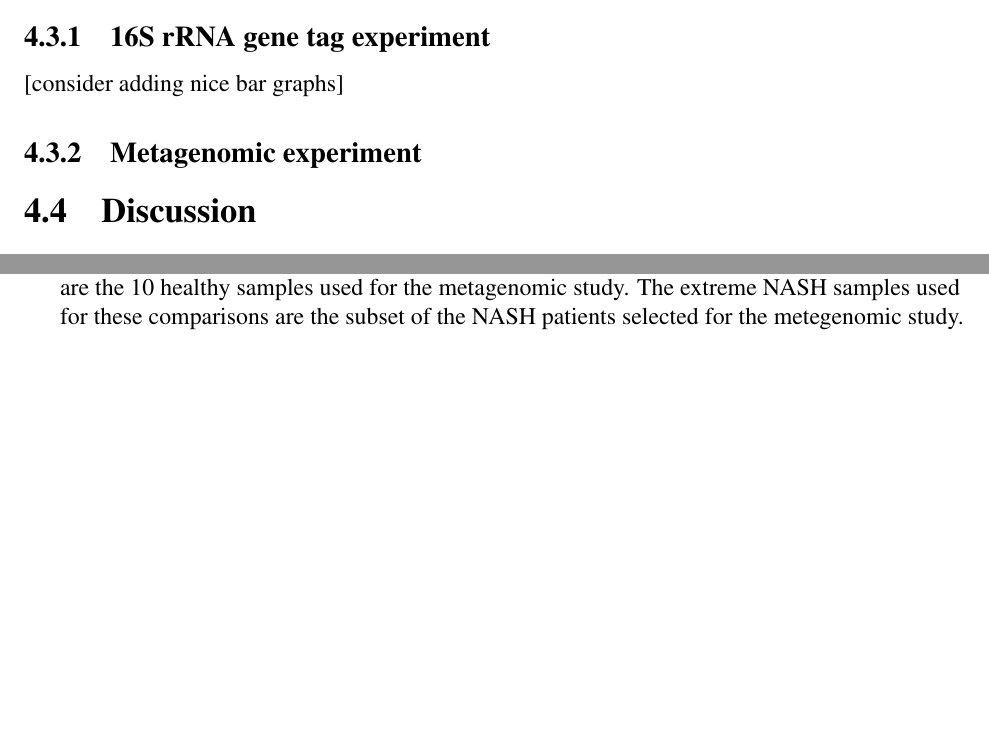
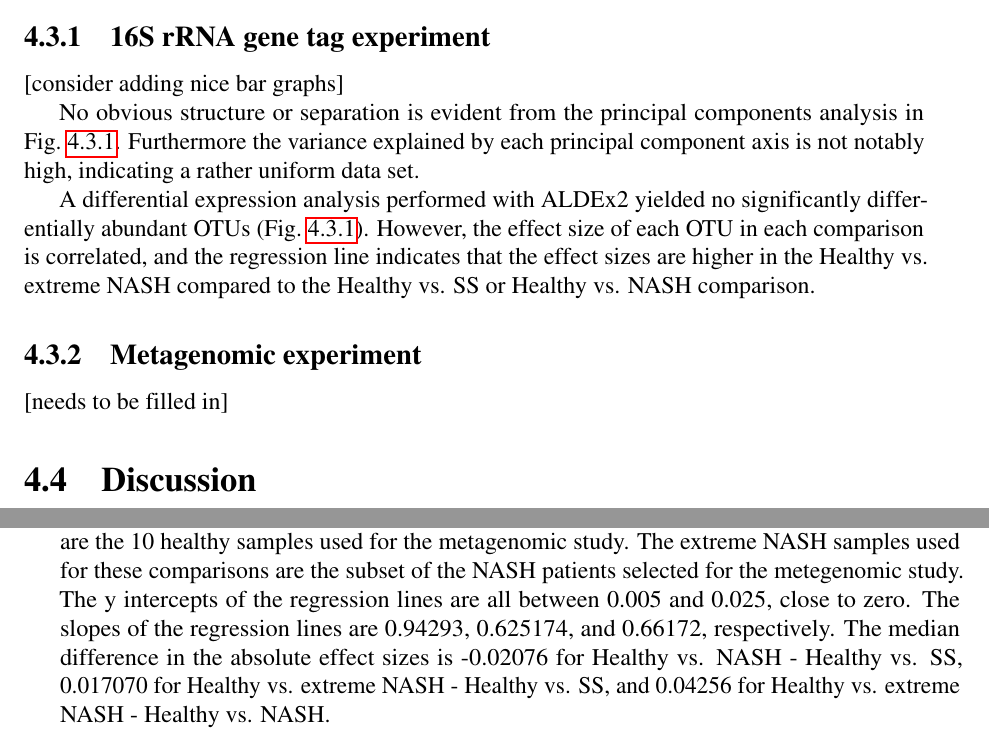
Before and after one commit to ruthgrace/msc_thesis_2016, a LaTeX thesis (westernthesis.tex, which reads nafld.tex): two parts of pages 58 and 61 of 72, joined at a grey line, cut so that both start at the same text, the shorter picture padded with empty space. The pictures show the PDF file westernthesis.pdf that the author committed with the source.

Commit message:
first draft of nafld 16s results section

```diff
--- a/nafld.tex
+++ b/nafld.tex
@@ -70,6 +70,8 @@ Differential abudance was analyzed using ALDEx2 \cite{fernandes2014unifying}.
 
 [consider adding nice bar graphs]
 
+No obvious structure or separation is evident from the principal components analysis in Fig.~\ref{nafld_fig2}. Furthermore the variance explained by each principal component axis is not notably high, indicating a rather uniform data set.
+
 \begin{figure}[h]
 \begin{center}
 \includegraphics[width=0.95\textwidth]{nafld_16s_pcoa.png}
@@ -91,12 +91,16 @@ Differential abudance was analyzed using ALDEx2 \cite{fernandes2014unifying}.
 \begin{figure}[h]
 \begin{center}
 \includegraphics[width=0.95\textwidth]{nafld_16s_effect_sizes.png}
-\caption{\textbf{Correlation in effect sizes of different group experiments.} Each point represents one OTU, and the effect size of that OTU in one comparison (for example, comparing the gut microbiome of healthy patients with patients who have simple steatosis) is plotted against the effect size of that OTU in another comparison. The healthy samples used for these comparisons are the 10 healthy samples used for the metagenomic study. The extreme NASH samples used for these comparisons are the subset of the NASH patients selected for the metegenomic study.}
+\caption{\textbf{Correlation in effect sizes of different group experiments.} Each point represents one OTU, and the effect size of that OTU in one comparison (for example, comparing the gut microbiome of healthy patients with patients who have simple steatosis) is plotted against the effect size of that OTU in another comparison. The healthy samples used for these comparisons are the 10 healthy samples used for the metagenomic study. The extreme NASH samples used for these comparisons are the subset of the NASH patients selected for the metegenomic study. The y intercepts of the regression lines are all between 0.005 and 0.025, close to zero. The slopes of the regression lines are 0.94293, 0.625174, and 0.66172, respectively. The median difference in the absolute effect sizes is -0.02076 for Healthy vs. NASH - Healthy vs. SS, 0.017070 for Healthy vs. extreme NASH - Healthy vs. SS, and 0.04256 for Healthy vs. extreme NASH - Healthy vs. NASH.}
 \end{center}
 \label{nafld_fig4}
 \end{figure}
 
+A differential expression analysis performed with ALDEx2 yielded no significantly differentially abundant OTUs (Fig.~\ref{nafld_fig3}). However, the effect size of each OTU in each comparison is correlated, and the regression line indicates that the effect sizes are higher in the Healthy vs. extreme NASH compared to the Healthy vs. SS or Healthy vs. NASH comparison.
+
 \subsection{Metagenomic experiment}
+
+[needs to be filled in]
 
 \section{Discussion}
 
```
Also changed, not shown: westernthesis.pdf, nafld.tex (2 more changed lines).
